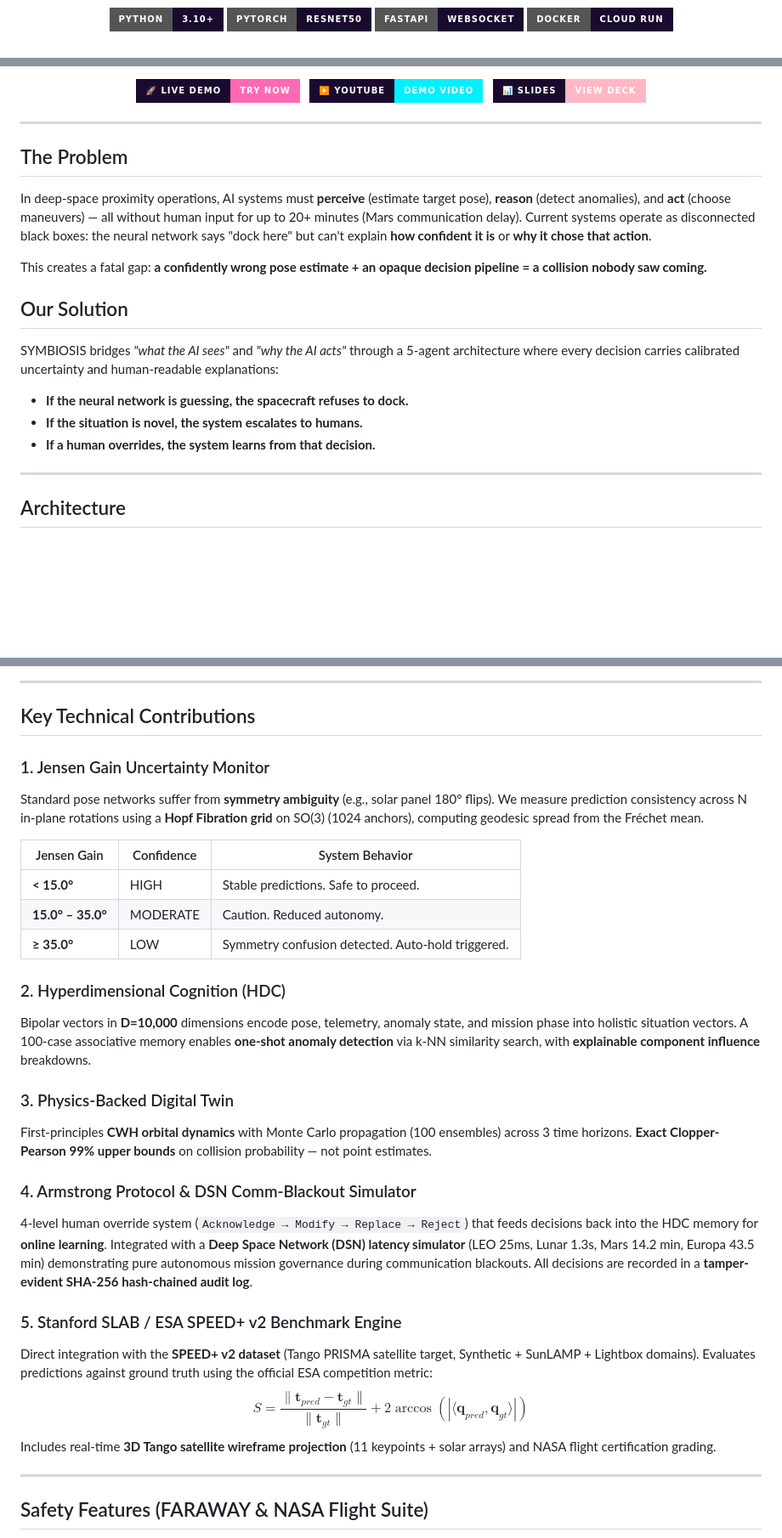
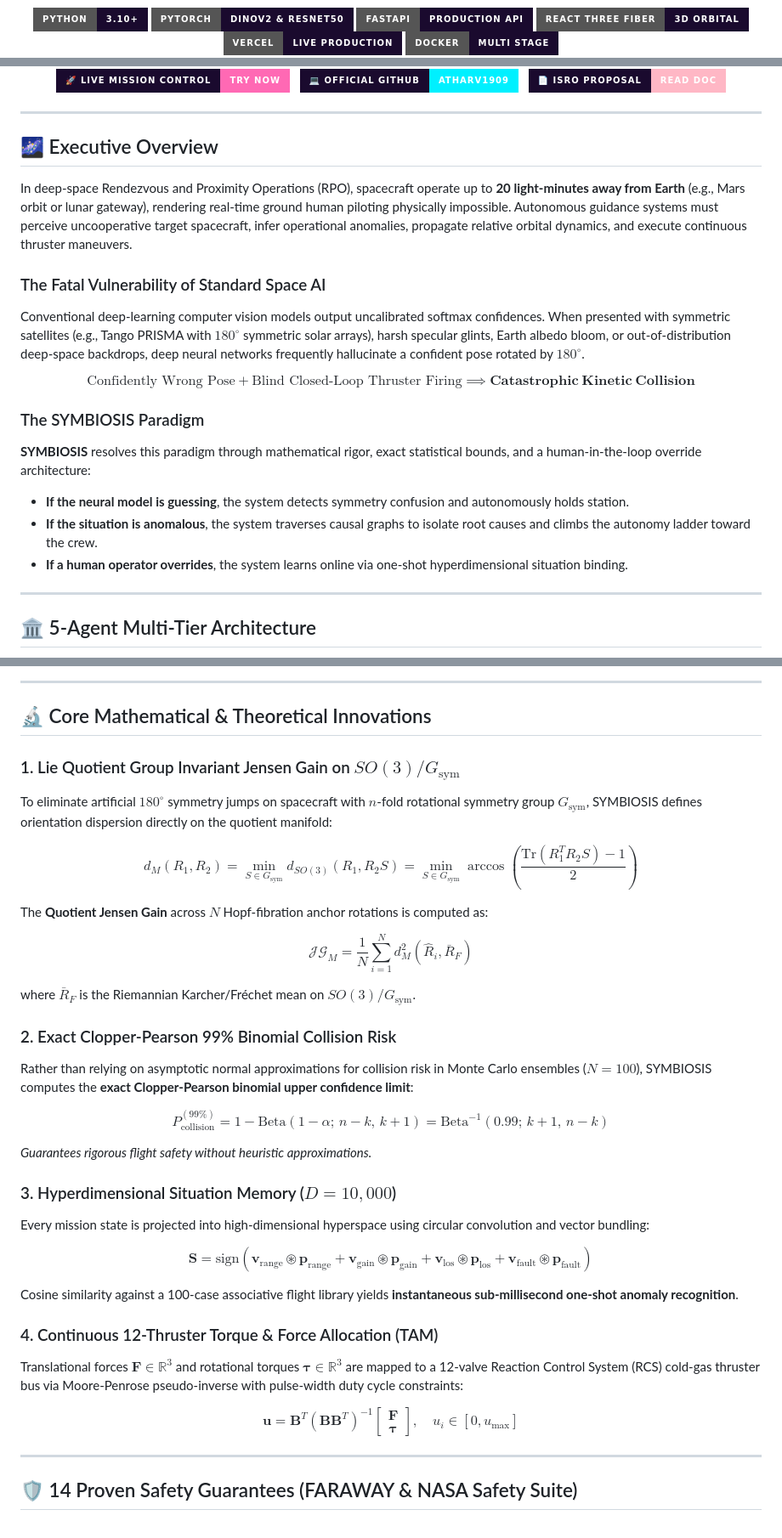
Before and after one commit to atharv1909/spacecraft_autonomy, a Markdown page: README.md, 3 parts joined by grey strips. Shown at 85% size. GitHub-like rendering; badges without logos; blank space fills up the shorter version.

````diff
--- a/README.md
+++ b/README.md
@@ -7,5 +8,7 @@
     <img src="https://img.shields.io/badge/Python-3.10+-1a0a2e?style=for-the-badge&logo=python&logoColor=FFB7C5" />
-    <img src="https://img.shields.io/badge/PyTorch-ResNet50-1a0a2e?style=for-the-badge&logo=pytorch&logoColor=FF69B4" />
-    <img src="https://img.shields.io/badge/FastAPI-WebSocket-1a0a2e?style=for-the-badge&logo=fastapi&logoColor=00F0FF" />
-    <img src="https://img.shields.io/badge/Docker-Cloud_Run-1a0a2e?style=for-the-badge&logo=docker&logoColor=00F0FF" />
+    <img src="https://img.shields.io/badge/PyTorch-DINOv2_&_ResNet50-1a0a2e?style=for-the-badge&logo=pytorch&logoColor=FF69B4" />
+    <img src="https://img.shields.io/badge/FastAPI-Production_API-1a0a2e?style=for-the-badge&logo=fastapi&logoColor=00F0FF" />
+    <img src="https://img.shields.io/badge/React_Three_Fiber-3D_Orbital-1a0a2e?style=for-the-badge&logo=threedotjs&logoColor=FFB7C5" />
+    <img src="https://img.shields.io/badge/Vercel-Live_Production-1a0a2e?style=for-the-badge&logo=vercel&logoColor=00F0FF" />
+    <img src="https://img.shields.io/badge/Docker-Multi_Stage-1a0a2e?style=for-the-badge&logo=docker&logoColor=FF69B4" />
   </div>
@@ -13,35 +15,38 @@
 
-  <a href="https://spacecraft-autonomy-222404104450.us-central1.run.app">
-    <img src="https://img.shields.io/badge/🚀_Live_Demo-Try_Now-FF69B4?style=for-the-badge&labelColor=1a0a2e" alt="Live Demo" />
-  </a>
-  &nbsp;
-  <a href="https://www.youtube.com/watch?v=SMy10IucqB8">
-    <img src="https://img.shields.io/badge/▶️_YouTube-Demo_Video-00F0FF?style=for-the-badge&logo=youtube&logoColor=white&labelColor=1a0a2e" alt="YouTube" />
-  </a>
-  &nbsp;
-  <a href="https://drive.google.com/file/d/1rGZc2U9Tka9Y5hptENpVN2ygPPBFtmC1/view?usp=sharing">
-    <img src="https://img.shields.io/badge/📊_Slides-View_Deck-FFB7C5?style=for-the-badge&labelColor=1a0a2e" alt="PPT" />
-  </a>
+  <div style="margin-top: 8px;">
+    <a href="https://frontend-ijdlvrowi-atharv-deshmukhs-projects-91fec5f2.vercel.app">
+      <img src="https://img.shields.io/badge/🚀_Live_Mission_Control-Try_Now-FF69B4?style=for-the-badge&labelColor=1a0a2e" alt="Live Demo" />
+    </a>
+    &nbsp;
+    <a href="https://github.com/atharv1909/spacecraft_autonomy">
+      <img src="https://img.shields.io/badge/💻_Official_GitHub-atharv1909-00F0FF?style=for-the-badge&logo=github&logoColor=white&labelColor=1a0a2e" alt="GitHub" />
+    </a>
+    &nbsp;
+    <a href="./docs/isro_symbiosis_proposal.md">
+      <img src="https://img.shields.io/badge/📄_ISRO_Proposal-Read_Doc-FFB7C5?style=for-the-badge&labelColor=1a0a2e" alt="ISRO Proposal" />
+    </a>
+  </div>
 </div>
 
 ---
 
-## The Problem
+## 🌌 Executive Overview
 
-In deep-space proximity operations, AI systems must **perceive** (estimate target pose), **reason** (detect anomalies), and **act** (choose maneuvers) — all without human input for up to 20+ minutes (Mars communication delay). Current systems operate as disconnected black boxes: the neural network says "dock here" but can't explain **how confident it is** or **why it chose that action**.
+In deep-space Rendezvous and Proximity Operations (RPO), spacecraft operate up to **20 light-minutes away from Earth** (e.g., Mars orbit or lunar gateway), rendering real-time ground human piloting physically impossible. Autonomous guidance systems must perceive uncooperative target spacecraft, infer operational anomalies, propagate relative orbital dynamics, and execute continuous thruster maneuvers.
 
-This creates a fatal gap: **a confidently wrong pose estimate + an opaque decision pipeline = a collision nobody saw coming.**
+### The Fatal Vulnerability of Standard Space AI
+Conventional deep-learning computer vision models output uncalibrated softmax confidences. When presented with symmetric satellites (e.g., Tango PRISMA with $180^\circ$ symmetric solar arrays), harsh specular glints, Earth albedo bloom, or out-of-distribution deep-space backdrops, deep neural networks frequently hallucinate a confident pose rotated by $180^\circ$.
 
-## Our Solution
+$$\text{Confidently Wrong Pose} + \text{Blind Closed-Loop Thruster Firing} \implies \mathbf{Catastrophic\ Kinetic\ Collision}$$
 
-SYMBIOSIS bridges *"what the AI sees"* and *"why the AI acts"* through a 5-agent architecture where every decision carries calibrated uncertainty and human-readable explanations:
-
-- **If the neural network is guessing, the spacecraft refuses to dock.**
-- **If the situation is novel, the system escalates to humans.**
-- **If a human overrides, the system learns from that decision.**
+### The SYMBIOSIS Paradigm
+**SYMBIOSIS** resolves this paradigm through mathematical rigor, exact statistical bounds, and a human-in-the-loop override architecture:
+* **If the neural model is guessing**, the system detects symmetry confusion and autonomously holds station.
+* **If the situation is anomalous**, the system traverses causal graphs to isolate root causes and climbs the autonomy ladder toward the crew.
+* **If a human operator overrides**, the system learns online via one-shot hyperdimensional situation binding.
 
 ---
 
-## Architecture
+## 🏛️ 5-Agent Multi-Tier Architecture
 
 ```mermaid
@@ -80,32 +100,39 @@ graph LR
 
 ---
 
-## Key Technical Contributions
+## 🔬 Core Mathematical & Theoretical Innovations
 
-### 1. Jensen Gain Uncertainty Monitor
-Standard pose networks suffer from **symmetry ambiguity** (e.g., solar panel 180° flips). We measure prediction consistency across N in-plane rotations using a **Hopf Fibration grid** on SO(3) (1024 anchors), computing geodesic spread from the Fréchet mean.
+### 1. Lie Quotient Group Invariant Jensen Gain on $SO(3) / G_{\text{sym}}$
+To eliminate artificial $180^\circ$ symmetry jumps on spacecraft with $n$-fold rotational symmetry group $G_{\text{sym}}$, SYMBIOSIS defines orientation dispersion directly on the quotient manifold:
 
-| Jensen Gain | Confidence | System Behavior |
-|---|---|---|
-| **< 15.0°** | HIGH | Stable predictions. Safe to proceed. |
-| **15.0° – 35.0°** | MODERATE | Caution. Reduced autonomy. |
-| **≥ 35.0°** | LOW | Symmetry confusion detected. Auto-hold triggered. |
+$$d_M(R_1, R_2) = \min_{S \in G_{\text{sym}}} d_{SO(3)}(R_1, R_2 S) = \min_{S \in G_{\text{sym}}} \arccos\left(\frac{\text{Tr}(R_1^T R_2 S) - 1}{2}\right)$$
 
-### 2. Hyperdimensional Cognition (HDC)
-Bipolar vectors in **D=10,000** dimensions encode pose, telemetry, anomaly state, and mission phase into holistic situation vectors. A 100-case associative memory enables **one-shot anomaly detection** via k-NN similarity search, with **explainable component influence** breakdowns.
+The **Quotient Jensen Gain** across $N$ Hopf-fibration anchor rotations is computed as:
 
-### 3. Physics-Backed Digital Twin
-First-principles **CWH orbital dynamics** with Monte Carlo propagation (100 ensembles) across 3 time horizons. **Exact Clopper-Pearson 99% upper bounds** on collision probability — not point estimates.
+$$\mathcal{JG}_{M} = \frac{1}{N} \sum_{i=1}^N d_M^2(\hat{R}_i, \bar{R}_F)$$
 
-### 4. Armstrong Protocol & DSN Comm-Blackout Simulator
-4-level human override system (`Acknowledge → Modify → Replace → Reject`) that feeds decisions back into the HDC memory for **online learning**. Integrated with a **Deep Space Network (DSN) latency simulator** (LEO 25ms, Lunar 1.3s, Mars 14.2 min, Europa 43.5 min) demonstrating pure autonomous mission governance during communication blackouts. All decisions are recorded in a **tamper-evident SHA-256 hash-chained audit log**.
+where $\bar{R}_F$ is the Riemannian Karcher/Fréchet mean on $SO(3)/G_{\text{sym}}$.
 
-### 5. Stanford SLAB / ESA SPEED+ v2 Benchmark Engine
-Direct integration with the **SPEED+ v2 dataset** (Tango PRISMA satellite target, Synthetic + SunLAMP + Lightbox domains). Evaluates predictions against ground truth using the official ESA competition metric:
-$$S = \frac{\|\mathbf{t}_{pred} - \mathbf{t}_{gt}\|}{\|\mathbf{t}_{gt}\|} + 2 \arccos(|\langle\mathbf{q}_{pred}, \mathbf{q}_{gt}\rangle|)$$
-Includes real-time **3D Tango satellite wireframe projection** (11 keypoints + solar arrays) and NASA flight certification grading.
+### 2. Exact Clopper-Pearson 99% Binomial Collision Risk
+Rather than relying on asymptotic normal approximations for collision risk in Monte Carlo ensembles ($N=100$), SYMBIOSIS computes the **exact Clopper-Pearson binomial upper confidence limit**:
+
+$$P_{\text{collision}}^{(99\%)} = 1 - \text{Beta}\left(1 - \alpha;\, n - k,\, k + 1\right) = \text{Beta}^{-1}\left(0.99;\, k + 1,\, n - k\right)$$
+
+*Guarantees rigorous flight safety without heuristic approximations.*
+
+### 3. Hyperdimensional Situation Memory ($D = 10,000$)
+Every mission state is projected into high-dimensional hyperspace using circular convolution and vector bundling:
+
+$$\mathbf{S} = \text{sign}\left( \mathbf{v}_{\text{range}} \circledast \mathbf{p}_{\text{range}} + \mathbf{v}_{\text{gain}} \circledast \mathbf{p}_{\text{gain}} + \mathbf{v}_{\text{los}} \circledast \mathbf{p}_{\text{los}} + \mathbf{v}_{\text{fault}} \circledast \mathbf{p}_{\text{fault}} \right)$$
+
+Cosine similarity against a 100-case associative flight library yields **instantaneous sub-millisecond one-shot anomaly recognition**.
+
+### 4. Continuous 12-Thruster Torque & Force Allocation (TAM)
+Translational forces $\mathbf{F} \in \mathbb{R}^3$ and rotational torques $\boldsymbol{\tau} \in \mathbb{R}^3$ are mapped to a 12-valve Reaction Control System (RCS) cold-gas thruster bus via Moore-Penrose pseudo-inverse with pulse-width duty cycle constraints:
+
+$$\mathbf{u} = \mathbf{B}^T (\mathbf{B} \mathbf{B}^T)^{-1} \begin{bmatrix} \mathbf{F} \\ \boldsymbol{\tau} \end{bmatrix}, \quad u_i \in [0, u_{\text{max}}]$$
 
 ---
 
-## Safety Features (FARAWAY & NASA Flight Suite)
+## 🛡️ 14 Proven Safety Guarantees (FARAWAY & NASA Safety Suite)
 
````
Also changed, not shown: other parts of README.md (+148 -113 lines).
